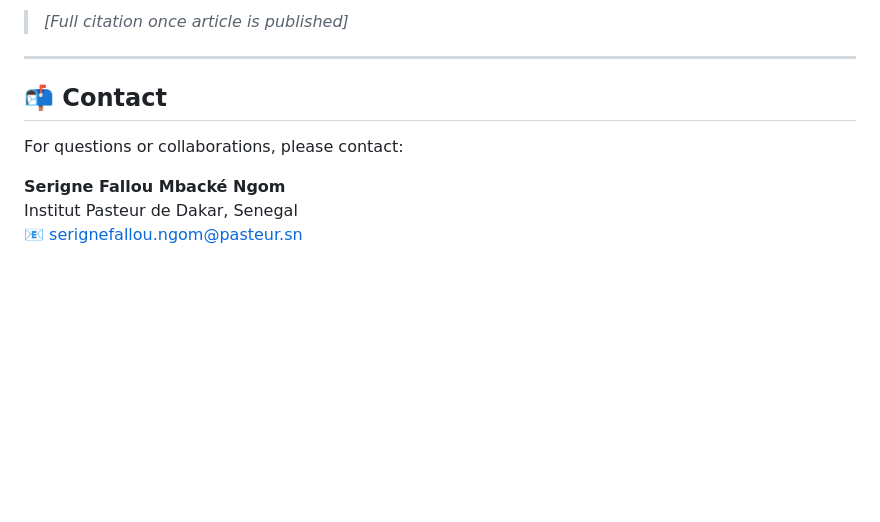
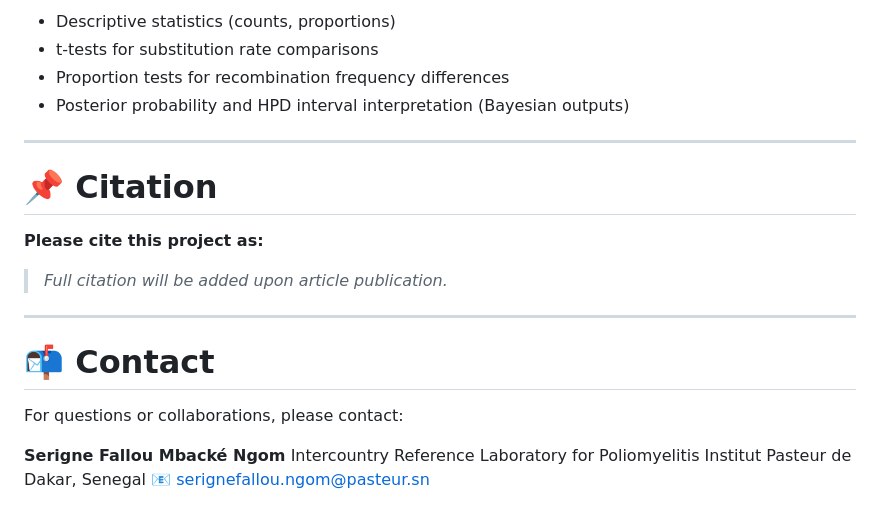
Before and after one commit to Serigne-Fallu/Recent-molecular-epidemiology-of-non-polio-enteroviruses-in-Africa, a Markdown page: README.md, the part around one of its changes. GitHub-like rendering; blank space fills up the shorter version.

```diff
--- a/README.md
+++ b/README.md
@@ -111,11 +143,24 @@ If you use this repository or its data/analyses, please cite:
 
-> *[Full citation once article is published]*
+* Descriptive statistics (counts, proportions)
+* t-tests for substitution rate comparisons
+* Proportion tests for recombination frequency differences
+* Posterior probability and HPD interval interpretation (Bayesian outputs)
 
 ---
 
-## 📬 Contact
+# 📌 Citation
+
+**Please cite this project as:**
+
+> *Full citation will be added upon article publication.*
+
+---
+
+# 📬 Contact
+
 For questions or collaborations, please contact:
 
 **Serigne Fallou Mbacké Ngom**
+Intercountry Reference Laboratory for Poliomyelitis
 Institut Pasteur de Dakar, Senegal
-📧 serignefallou.ngom@pasteur.sn
+📧 [serignefallou.ngom@pasteur.sn](mailto:serignefallou.ngom@pasteur.sn)
```
Also changed, not shown: other parts of README.md (+101 -69 lines).
